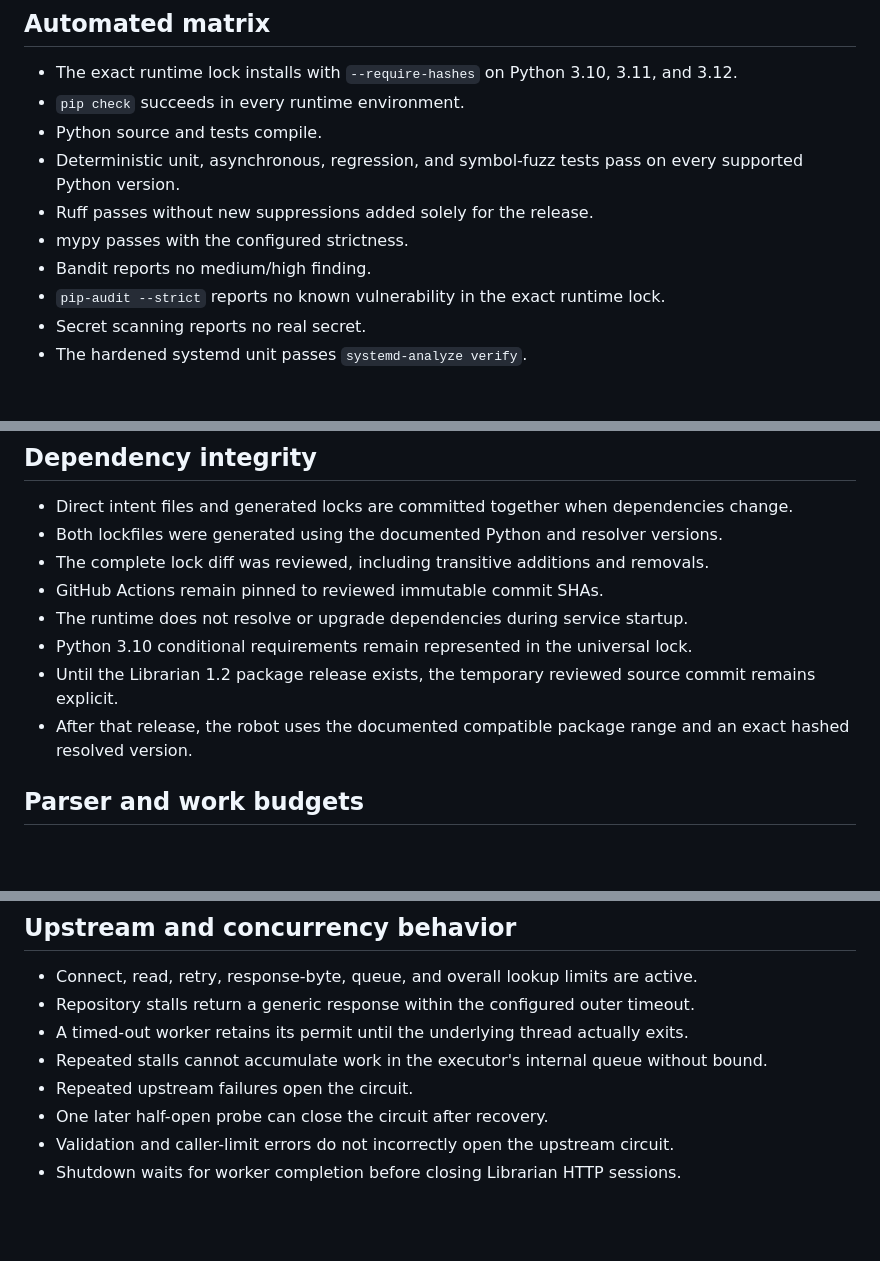
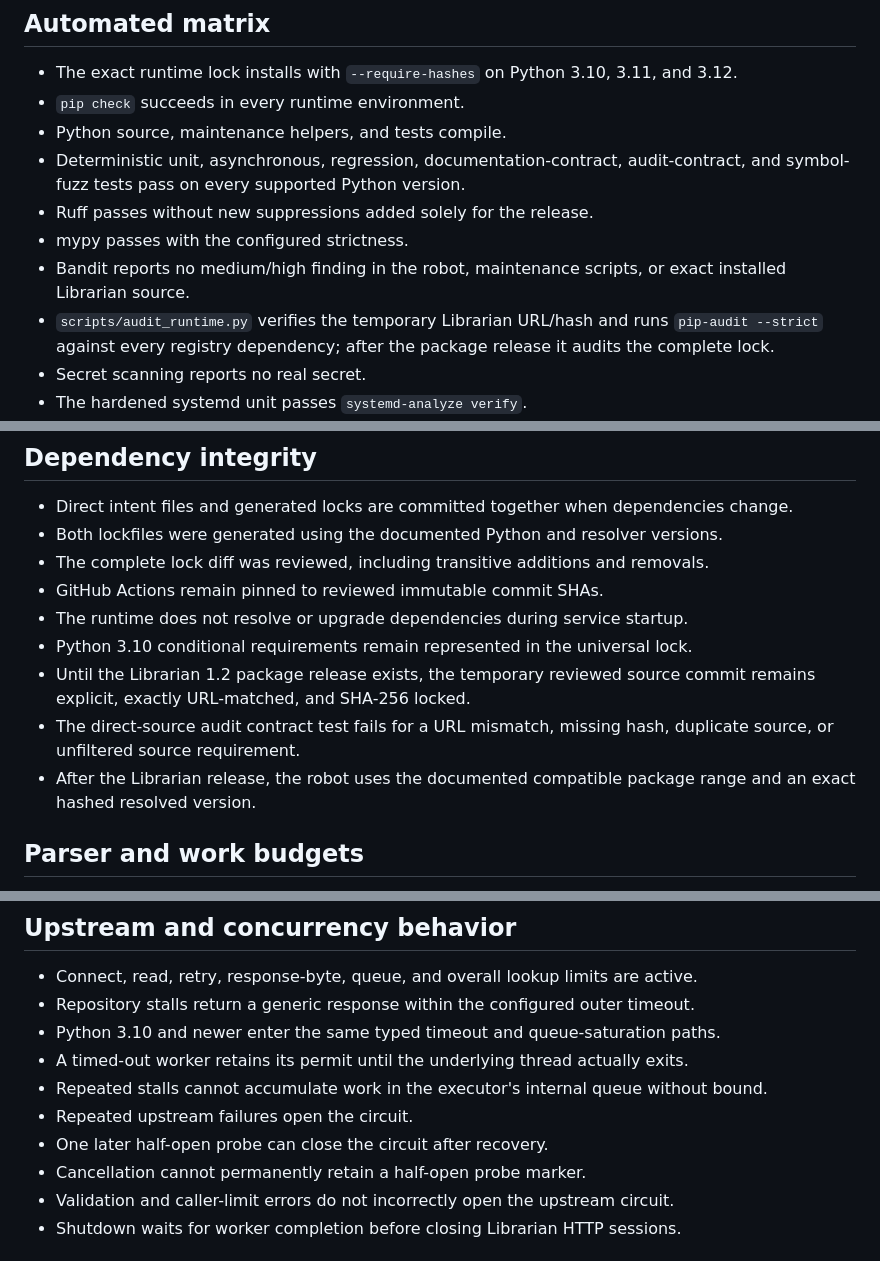
Before and after one commit to getbible/robot, a Markdown page: docs/RELEASE_GATE.md, 3 parts joined by grey strips. Rendered like a GitHub page; blank space fills up the shorter version.

Commit message:
Require source-aware advisory and static auditing

```diff
--- a/docs/RELEASE_GATE.md
+++ b/docs/RELEASE_GATE.md
@@ -15,12 +15,12 @@ A robot commit is deployable only when every applicable item below is satisfied.
 
 - The exact runtime lock installs with `--require-hashes` on Python 3.10, 3.11, and 3.12.
 - `pip check` succeeds in every runtime environment.
-- Python source and tests compile.
-- Deterministic unit, asynchronous, regression, and symbol-fuzz tests pass on every supported Python version.
+- Python source, maintenance helpers, and tests compile.
+- Deterministic unit, asynchronous, regression, documentation-contract, audit-contract, and symbol-fuzz tests pass on every supported Python version.
 - Ruff passes without new suppressions added solely for the release.
 - mypy passes with the configured strictness.
-- Bandit reports no medium/high finding.
-- `pip-audit --strict` reports no known vulnerability in the exact runtime lock.
+- Bandit reports no medium/high finding in the robot, maintenance scripts, or exact installed Librarian source.
+- `scripts/audit_runtime.py` verifies the temporary Librarian URL/hash and runs `pip-audit --strict` against every registry dependency; after the package release it audits the complete lock.
 - Secret scanning reports no real secret.
 - The hardened systemd unit passes `systemd-analyze verify`.
 - CodeQL succeeds.
@@ -34,8 +34,9 @@ A robot commit is deployable only when every applicable item below is satisfied.
 - GitHub Actions remain pinned to reviewed immutable commit SHAs.
 - The runtime does not resolve or upgrade dependencies during service startup.
 - Python 3.10 conditional requirements remain represented in the universal lock.
-- Until the Librarian 1.2 package release exists, the temporary reviewed source commit remains explicit.
-- After that release, the robot uses the documented compatible package range and an exact hashed resolved version.
+- Until the Librarian 1.2 package release exists, the temporary reviewed source commit remains explicit, exactly URL-matched, and SHA-256 locked.
+- The direct-source audit contract test fails for a URL mismatch, missing hash, duplicate source, or unfiltered source requirement.
+- After the Librarian release, the robot uses the documented compatible package range and an exact hashed resolved version.
 
 ## Parser and work budgets
 
@@ -52,10 +53,12 @@ A robot commit is deployable only when every applicable item below is satisfied.
 
 - Connect, read, retry, response-byte, queue, and overall lookup limits are active.
 - Repository stalls return a generic response within the configured outer timeout.
+- Python 3.10 and newer enter the same typed timeout and queue-saturation paths.
 - A timed-out worker retains its permit until the underlying thread actually exits.
 - Repeated stalls cannot accumulate work in the executor's internal queue without bound.
 - Repeated upstream failures open the circuit.
 - One later half-open probe can close the circuit after recovery.
+- Cancellation cannot permanently retain a half-open probe marker.
 - Validation and caller-limit errors do not incorrectly open the upstream circuit.
 - Shutdown waits for worker completion before closing Librarian HTTP sessions.
 
```
Also changed, not shown: other parts of docs/RELEASE_GATE.md (+1 -0 lines).
